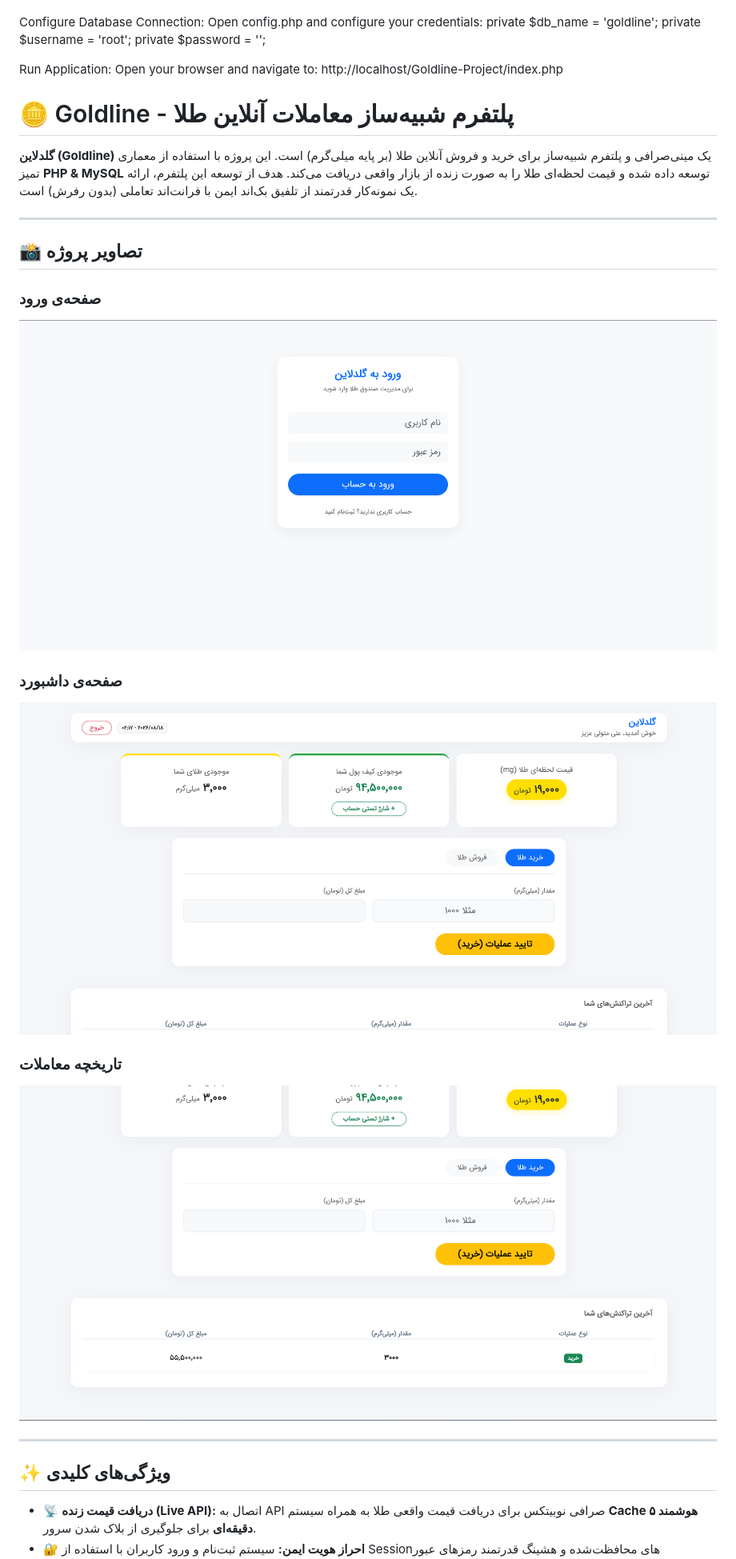
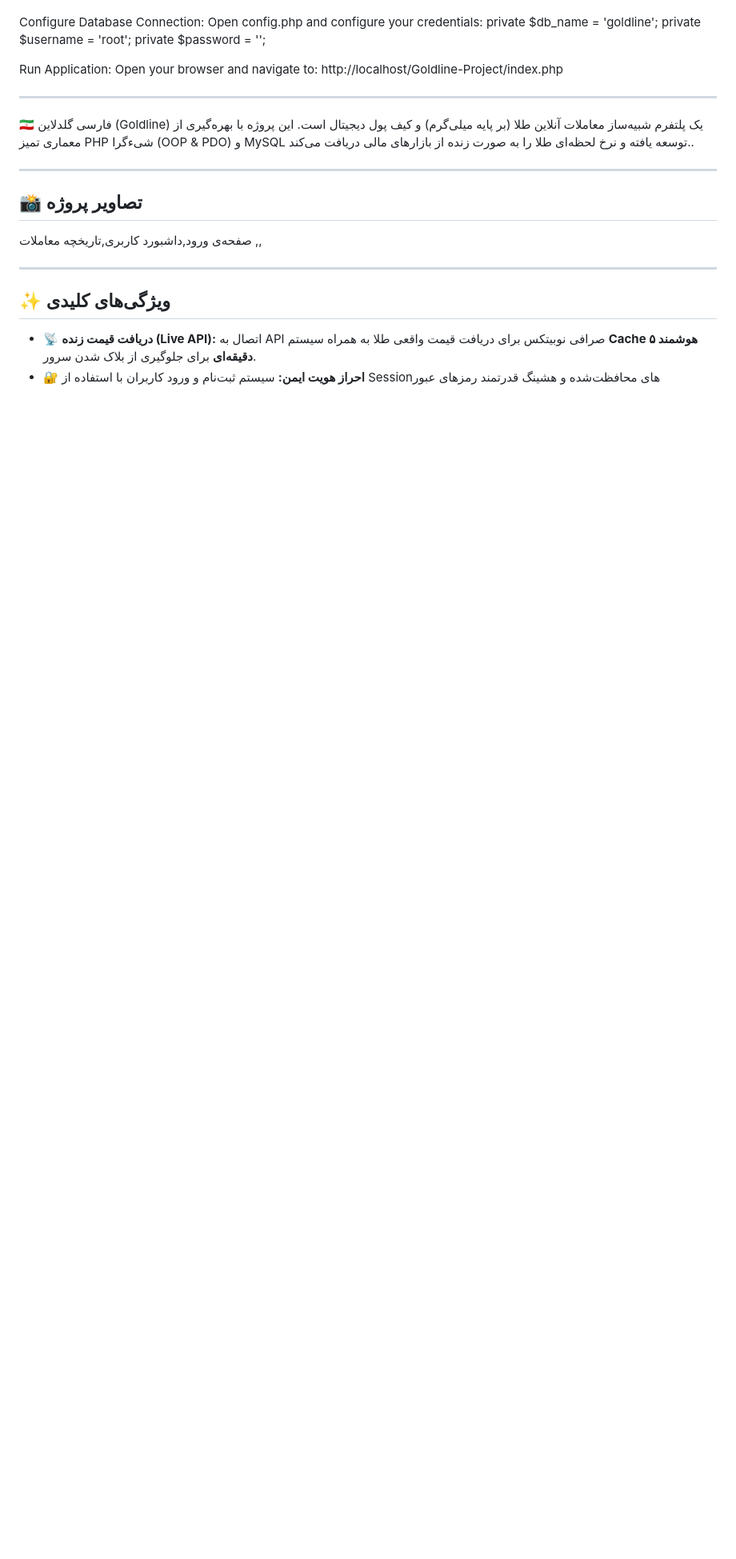
Before and after one commit to AliMotevali-developer/Goldline-Project, a Markdown page: README.md, the part around the change. Shown at 80% size. Drawn GitHub-style; blank space fills up the shorter version.

```diff
--- a/README.md
+++ b/README.md
@@ -61,23 +61,17 @@ Open your browser and navigate to:
 http://localhost/Goldline-Project/index.php
 
 
+-------------------------------------------------------------------------------------------------------------------------------------------------------------------
 
 
-# 🪙 Goldline - پلتفرم شبیه‌ساز معاملات آنلاین طلا
-
-**گلدلاین (Goldline)** یک مینی‌صرافی و پلتفرم شبیه‌ساز برای خرید و فروش آنلاین طلا (بر پایه میلی‌گرم) است. این پروژه با استفاده از معماری تمیز **PHP & MySQL** توسعه داده شده و قیمت لحظه‌ای طلا را به صورت زنده از بازار واقعی دریافت می‌کند. هدف از توسعه این پلتفرم، ارائه یک نمونه‌کار قدرتمند از تلفیق بک‌اند ایمن با فرانت‌اند تعاملی (بدون رفرش) است.
+🇮🇷 فارسی
+گلدلاین (Goldline) یک پلتفرم شبیه‌ساز معاملات آنلاین طلا (بر پایه میلی‌گرم) و کیف پول دیجیتال است. این پروژه با بهره‌گیری از معماری تمیز PHP شی‌ءگرا (OOP & PDO) و MySQL توسعه یافته و نرخ لحظه‌ای طلا را به صورت زنده از بازارهای مالی دریافت می‌کند..
 
 ---
 
 ## 📸 تصاویر پروژه
-
-### صفحه‌ی ورود
-![صفحه ورود](https://raw.githubusercontent.com/AliMotevali-developer/Goldline-Project/main/login.png)
-### صفحه‌ی داشبورد
-![Dashboard](https://raw.githubusercontent.com/AliMotevali-developer/Goldline-Project/main/dashboard.png)
-
-### تاریخچه معاملات
-![Transactions](https://raw.githubusercontent.com/AliMotevali-developer/Goldline-Project/main/dashboard_transaction.png)
+صفحه‌ی ورود,داشبورد کاربری,تاریخچه معاملات
+,,
 
 ---
 
```
